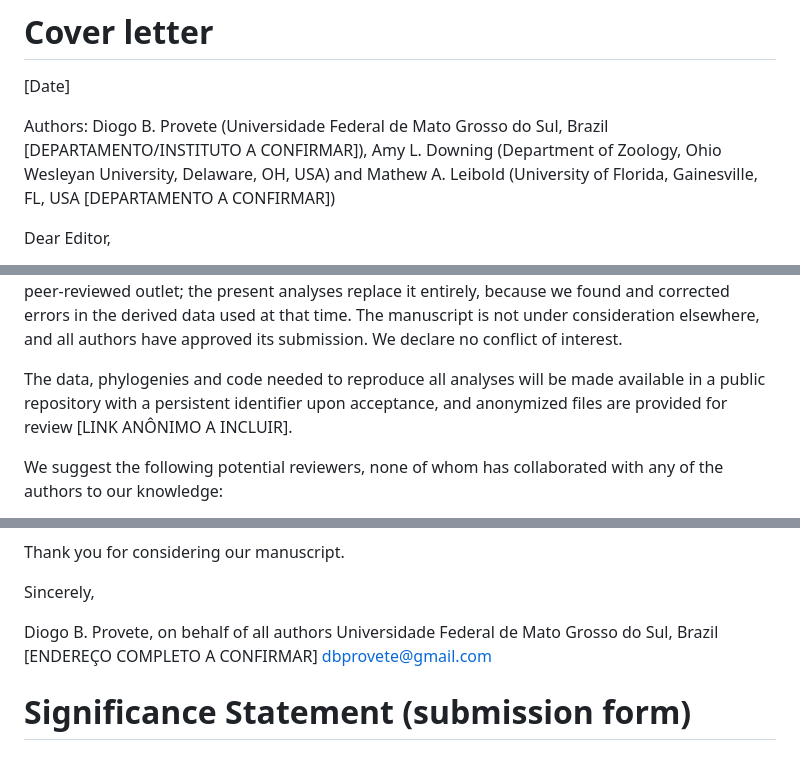
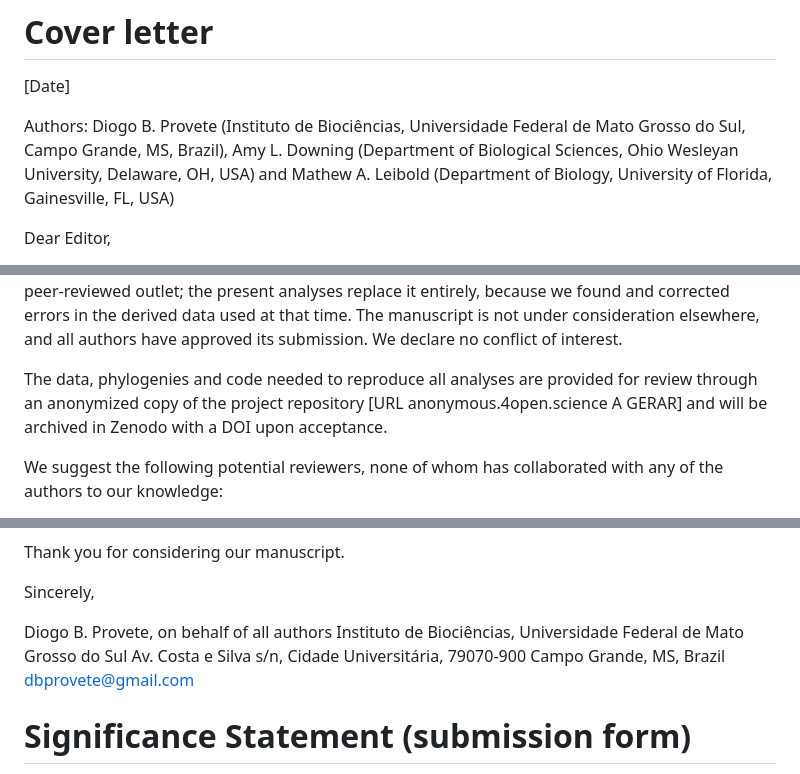
Before and after one commit to diogoprov/BEF, a Markdown page: manuscript/cover_letter_oikos.md, 3 parts joined by grey strips. Drawn GitHub-style.

```diff
--- a/manuscript/cover_letter_oikos.md
+++ b/manuscript/cover_letter_oikos.md
@@ -8,7 +8,7 @@
 
 [Date]
 
-Authors: Diogo B. Provete (Universidade Federal de Mato Grosso do Sul, Brazil [DEPARTAMENTO/INSTITUTO A CONFIRMAR]), Amy L. Downing (Department of Zoology, Ohio Wesleyan University, Delaware, OH, USA) and Mathew A. Leibold (University of Florida, Gainesville, FL, USA [DEPARTAMENTO A CONFIRMAR])
+Authors: Diogo B. Provete (Instituto de Biociências, Universidade Federal de Mato Grosso do Sul, Campo Grande, MS, Brazil), Amy L. Downing (Department of Biological Sciences, Ohio Wesleyan University, Delaware, OH, USA) and Mathew A. Leibold (Department of Biology, University of Florida, Gainesville, FL, USA)
 
 Dear Editor,
 
@@ -20,7 +20,7 @@ We believe that Oikos is the right outlet for this work for three reasons. First
 
 The experiments were originally published by Downing and Leibold (2002, Nature) and Downing (2005, Ecology), which analysed the effects of richness and composition but not of phylogenetic diversity, and by Downing and Leibold (2010, Freshwater Biology), which analysed resistance and resilience to the acid pulse. None of these studies used phylogenetic information. An earlier version of these analyses was part of the PhD thesis of the first author (2016), which was not published in a peer-reviewed outlet; the present analyses replace it entirely, because we found and corrected errors in the derived data used at that time. The manuscript is not under consideration elsewhere, and all authors have approved its submission. We declare no conflict of interest.
 
-The data, phylogenies and code needed to reproduce all analyses will be made available in a public repository with a persistent identifier upon acceptance, and anonymized files are provided for review [LINK ANÔNIMO A INCLUIR].
+The data, phylogenies and code needed to reproduce all analyses are provided for review through an anonymized copy of the project repository [URL anonymous.4open.science A GERAR] and will be archived in Zenodo with a DOI upon acceptance.
 
 We suggest the following potential reviewers, none of whom has collaborated with any of the authors to our knowledge:
 
@@ -35,7 +35,8 @@ Thank you for considering our manuscript.
 Sincerely,
 
 Diogo B. Provete, on behalf of all authors
-Universidade Federal de Mato Grosso do Sul, Brazil [ENDEREÇO COMPLETO A CONFIRMAR]
+Instituto de Biociências, Universidade Federal de Mato Grosso do Sul
+Av. Costa e Silva s/n, Cidade Universitária, 79070-900 Campo Grande, MS, Brazil
 dbprovete@gmail.com
 
 # Significance Statement (submission form)
```
Also changed, not shown: docs/analysis_log_2026-10.md (+2 -1 lines), manuscript/methods_results.md (+3 -3 lines).
